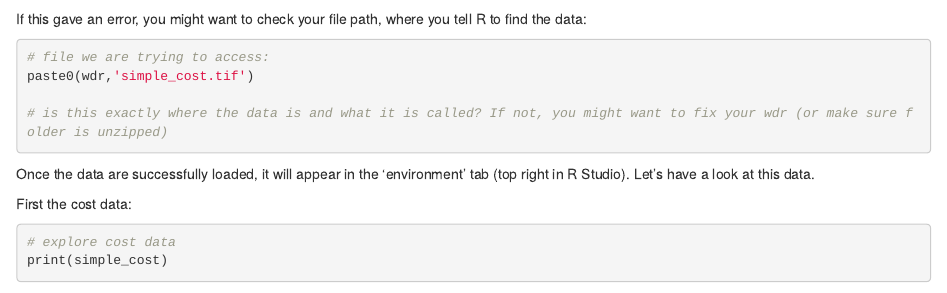
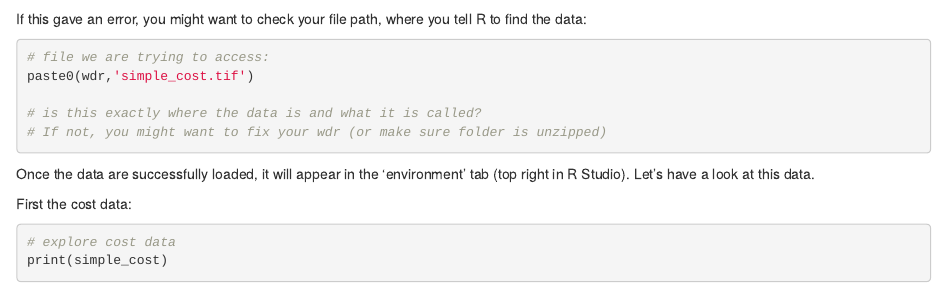
Before and after one commit to lizlaw/PrioritizrTutorial, an R Markdown document (rmarkdown files/Exercise 1.Rmd): the page in a window 1100 px wide, from 3130 px down. Rendered offline with R 4.5, knitr and Pandoc, with nearby package versions; some code elsewhere in the file could not run offline; common packages that the code uses without loading them are loaded.

Commit message:
Update Exercise 1.Rmd
small typos

````diff
--- a/rmarkdown files/Exercise 1.Rmd
+++ b/rmarkdown files/Exercise 1.Rmd
@@ -146,7 +146,8 @@ If this gave an error, you might want to check your file path, where you tell R
 # file we are trying to access:
 paste0(wdr,'simple_cost.tif')
 
-# is this exactly where the data is and what it is called? If not, you might want to fix your wdr (or make sure folder is unzipped)
+# is this exactly where the data is and what it is called?
+# If not, you might want to fix your wdr (or make sure folder is unzipped)
 
 ```
 
````
Also changed, not shown: rmarkdown files/Exercise 1.Rmd (3 more changed lines).
